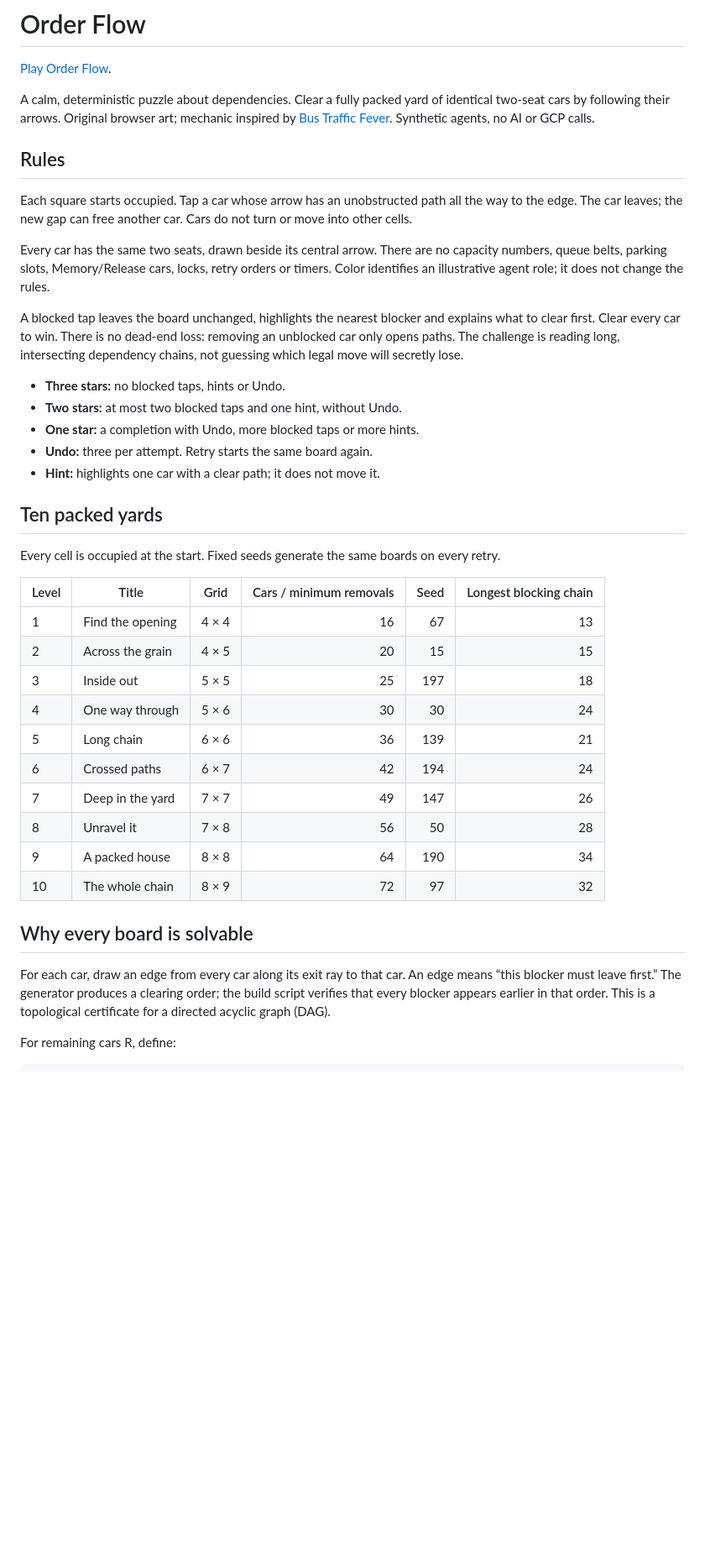
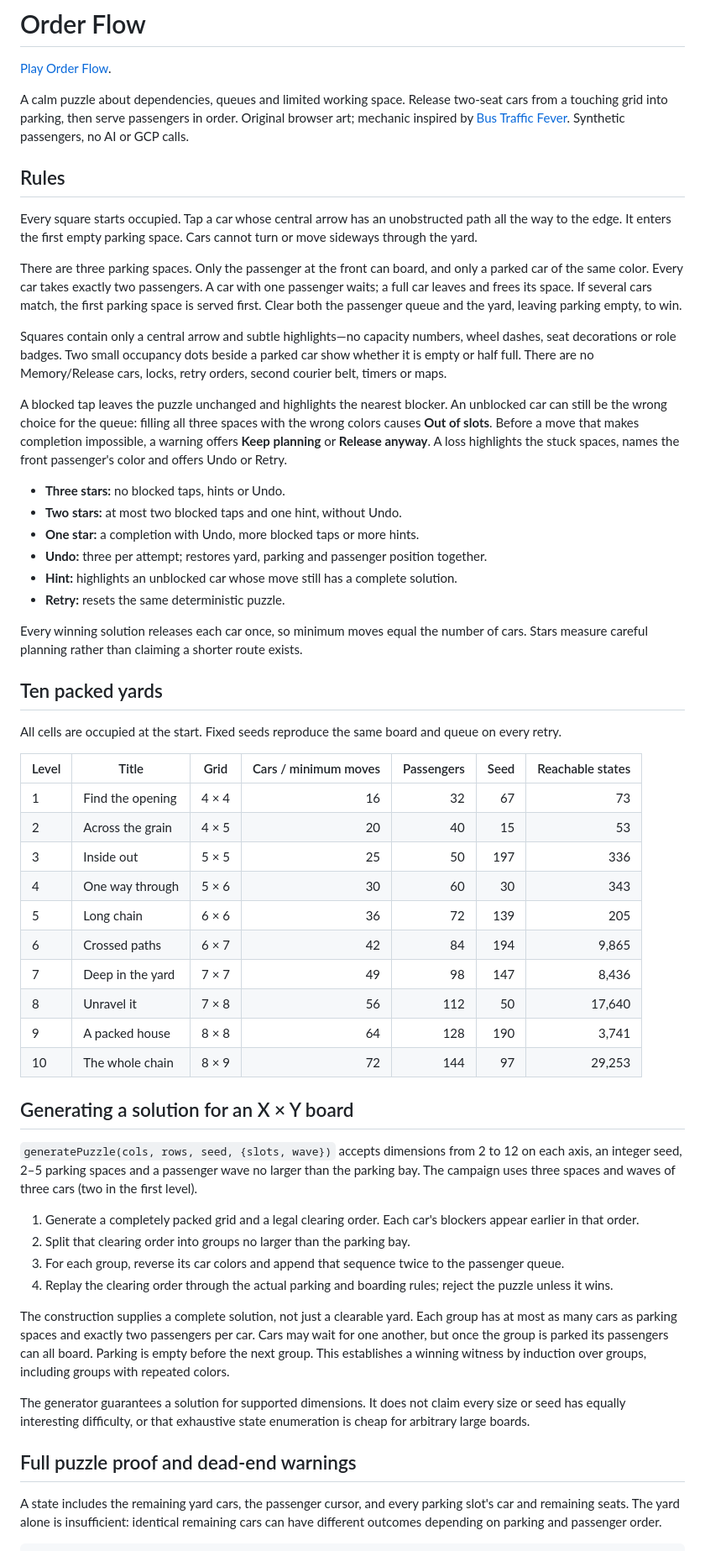
Before and after one commit to alejandrofrank/alejandrofrank-eng, a Markdown page: docs/order-flow.md, the part around one of its changes. Shown at 84% size. GitHub-like rendering; blank space fills up the shorter version.

````diff
--- a/docs/order-flow.md
+++ b/docs/order-flow.md
@@ -2,43 +2,59 @@
 
 [Play Order Flow](https://me.alejandrofranks.workers.dev/play#concept-madrid-delivery-sim).
 
-A calm, deterministic puzzle about dependencies. Clear a fully packed yard of identical two-seat cars by following their arrows. Original browser art; mechanic inspired by [Bus Traffic Fever](https://play.google.com/store/apps/details?id=jp.co.goodroid.hyper.busflow). Synthetic agents, no AI or GCP calls.
+A calm puzzle about dependencies, queues and limited working space. Release two-seat cars from a touching grid into parking, then serve passengers in order. Original browser art; mechanic inspired by [Bus Traffic Fever](https://play.google.com/store/apps/details?id=jp.co.goodroid.hyper.busflow). Synthetic passengers, no AI or GCP calls.
 
 ## Rules
 
-Each square starts occupied. Tap a car whose arrow has an unobstructed path all the way to the edge. The car leaves; the new gap can free another car. Cars do not turn or move into other cells.
+Every square starts occupied. Tap a car whose central arrow has an unobstructed path all the way to the edge. It enters the first empty parking space. Cars cannot turn or move sideways through the yard.
 
-Every car has the same two seats, drawn beside its central arrow. There are no capacity numbers, queue belts, parking slots, Memory/Release cars, locks, retry orders or timers. Color identifies an illustrative agent role; it does not change the rules.
+There are three parking spaces. Only the passenger at the front can board, and only a parked car of the same color. Every car takes exactly two passengers. A car with one passenger waits; a full car leaves and frees its space. If several cars match, the first parking space is served first. Clear both the passenger queue and the yard, leaving parking empty, to win.
 
-A blocked tap leaves the board unchanged, highlights the nearest blocker and explains what to clear first. Clear every car to win. There is no dead-end loss: removing an unblocked car only opens paths. The challenge is reading long, intersecting dependency chains, not guessing which legal move will secretly lose.
+Squares contain only a central arrow and subtle highlights—no capacity numbers, wheel dashes, seat decorations or role badges. Two small occupancy dots beside a parked car show whether it is empty or half full. There are no Memory/Release cars, locks, retry orders, second courier belt, timers or maps.
+
+A blocked tap leaves the puzzle unchanged and highlights the nearest blocker. An unblocked car can still be the wrong choice for the queue: filling all three spaces with the wrong colors causes **Out of slots**. Before a move that makes completion impossible, a warning offers **Keep planning** or **Release anyway**. A loss highlights the stuck spaces, names the front passenger's color and offers Undo or Retry.
 
 - **Three stars:** no blocked taps, hints or Undo.
 - **Two stars:** at most two blocked taps and one hint, without Undo.
 - **One star:** a completion with Undo, more blocked taps or more hints.
-- **Undo:** three per attempt. Retry starts the same board again.
-- **Hint:** highlights one car with a clear path; it does not move it.
+- **Undo:** three per attempt; restores yard, parking and passenger position together.
+- **Hint:** highlights an unblocked car whose move still has a complete solution.
+- **Retry:** resets the same deterministic puzzle.
+
+Every winning solution releases each car once, so minimum moves equal the number of cars. Stars measure careful planning rather than claiming a shorter route exists.
 
 ## Ten packed yards
 
-Every cell is occupied at the start. Fixed seeds generate the same boards on every retry.
+All cells are occupied at the start. Fixed seeds reproduce the same board and queue on every retry.
 
-| Level | Title | Grid | Cars / minimum removals | Seed | Longest blocking chain |
-| --- | --- | --- | ---: | ---: | ---: |
-| 1 | Find the opening | 4 × 4 | 16 | 67 | 13 |
-| 2 | Across the grain | 4 × 5 | 20 | 15 | 15 |
-| 3 | Inside out | 5 × 5 | 25 | 197 | 18 |
-| 4 | One way through | 5 × 6 | 30 | 30 | 24 |
-| 5 | Long chain | 6 × 6 | 36 | 139 | 21 |
-| 6 | Crossed paths | 6 × 7 | 42 | 194 | 24 |
-| 7 | Deep in the yard | 7 × 7 | 49 | 147 | 26 |
-| 8 | Unravel it | 7 × 8 | 56 | 50 | 28 |
-| 9 | A packed house | 8 × 8 | 64 | 190 | 34 |
-| 10 | The whole chain | 8 × 9 | 72 | 97 | 32 |
+| Level | Title | Grid | Cars / minimum moves | Passengers | Seed | Reachable states |
+| --- | --- | --- | ---: | ---: | ---: | ---: |
+| 1 | Find the opening | 4 × 4 | 16 | 32 | 67 | 73 |
+| 2 | Across the grain | 4 × 5 | 20 | 40 | 15 | 53 |
+| 3 | Inside out | 5 × 5 | 25 | 50 | 197 | 336 |
+| 4 | One way through | 5 × 6 | 30 | 60 | 30 | 343 |
+| 5 | Long chain | 6 × 6 | 36 | 72 | 139 | 205 |
+| 6 | Crossed paths | 6 × 7 | 42 | 84 | 194 | 9,865 |
+| 7 | Deep in the yard | 7 × 7 | 49 | 98 | 147 | 8,436 |
+| 8 | Unravel it | 7 × 8 | 56 | 112 | 50 | 17,640 |
+| 9 | A packed house | 8 × 8 | 64 | 128 | 190 | 3,741 |
+| 10 | The whole chain | 8 × 9 | 72 | 144 | 97 | 29,253 |
 
-## Why every board is solvable
+## Generating a solution for an X × Y board
 
-For each car, draw an edge from every car along its exit ray to that car. An edge means “this blocker must leave first.” The generator produces a clearing order; the build script verifies that every blocker appears earlier in that order. This is a topological certificate for a directed acyclic graph (DAG).
+`generatePuzzle(cols, rows, seed, {slots, wave})` accepts dimensions from 2 to 12 on each axis, an integer seed, 2–5 parking spaces and a passenger wave no larger than the parking bay. The campaign uses three spaces and waves of three cars (two in the first level).
 
-For remaining cars R, define:
+1. Generate a completely packed grid and a legal clearing order. Each car's blockers appear earlier in that order.
+2. Split that clearing order into groups no larger than the parking bay.
+3. For each group, reverse its car colors and append that sequence twice to the passenger queue.
+4. Replay the clearing order through the actual parking and boarding rules; reject the puzzle unless it wins.
+
+The construction supplies a complete solution, not just a clearable yard. Each group has at most as many cars as parking spaces and exactly two passengers per car. Cars may wait for one another, but once the group is parked its passengers can all board. Parking is empty before the next group. This establishes a winning witness by induction over groups, including groups with repeated colors.
+
+The generator guarantees a solution for supported dimensions. It does not claim every size or seed has equally interesting difficulty, or that exhaustive state enumeration is cheap for arbitrary large boards.
+
+## Full puzzle proof and dead-end warnings
+
+A state includes the remaining yard cars, the passenger cursor, and every parking slot's car and remaining seats. The yard alone is insufficient: identical remaining cars can have different outcomes depending on parking and passenger order.
 
 ```text
````
Also changed, not shown: other parts of docs/order-flow.md (+20 -18 lines), README.md (+2 -2 lines), docs/project-arcade.md (+4 -4 lines).
